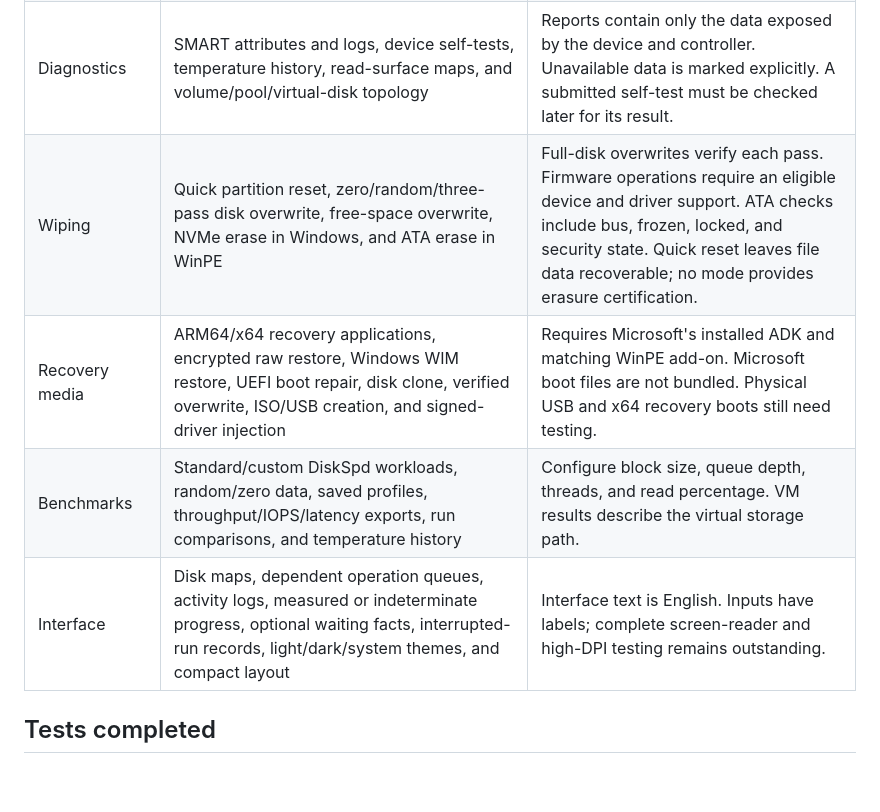
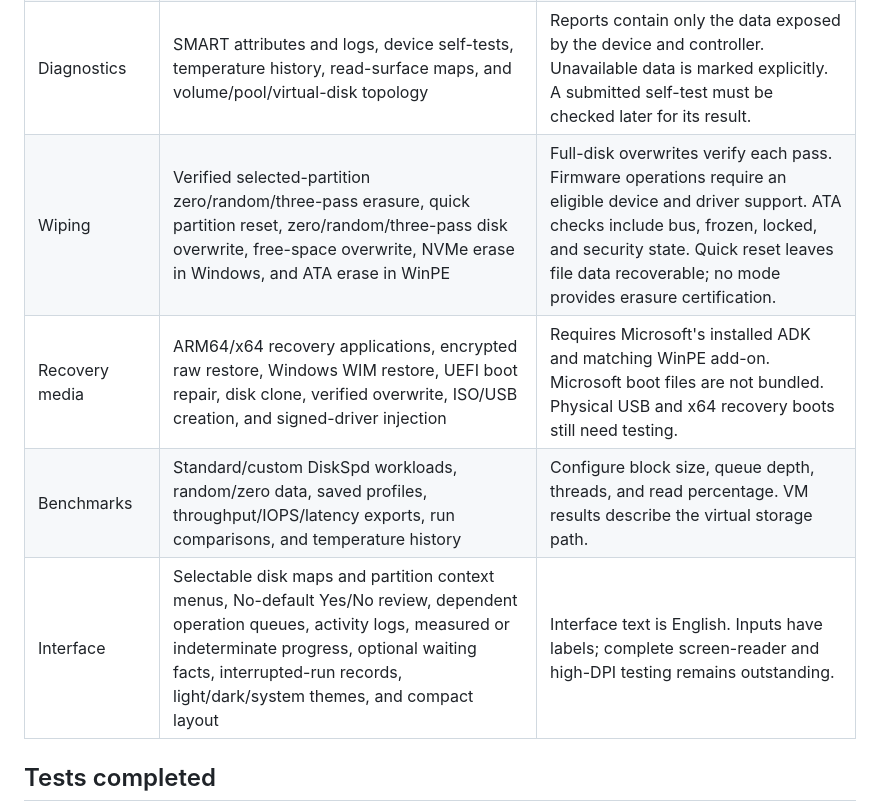
Before and after one commit to eMacTh3Creator/SoopaDriveTool, a Markdown page: docs/COMPLETION-MATRIX.md, the part around the change. Drawn GitHub-style; blank space fills up the shorter version.

Commit message:
Record native partition interface and erasure validation

```diff
--- a/docs/COMPLETION-MATRIX.md
+++ b/docs/COMPLETION-MATRIX.md
@@ -13,10 +13,10 @@ This page summarizes version 0.3.4. The [user guide](USER-GUIDE.md) describes ho
 | Partition management | Create, resize, move, split, merge, and redistribute space; GPT/MBR, primary/logical, basic/dynamic, filesystem, and allocation-size conversion | Moves use saved checkpoints and require review before resuming. Filesystem changes use a verified WIM checkpoint. Basic/dynamic conversion supports eligible single contiguous NTFS volumes; dynamic-to-basic requires a restart. |
 | File and partition recovery | Rebuild primary GPT from its backup; scan lost NTFS/exFAT/FAT32 partitions; recover supported NTFS MFT/data-run and FAT32 deleted entries; carve contiguous PNG/JPEG/PDF files; preview/export bytes; edit reviewed sectors | Fragmented carving, compressed/EFS NTFS file recovery, and multi-disk dynamic reconstruction are unsupported. Recovery depends on the source data still being present. Sector edits retain original bytes and check the preview hash. |
 | Diagnostics | SMART attributes and logs, device self-tests, temperature history, read-surface maps, and volume/pool/virtual-disk topology | Reports contain only the data exposed by the device and controller. Unavailable data is marked explicitly. A submitted self-test must be checked later for its result. |
-| Wiping | Quick partition reset, zero/random/three-pass disk overwrite, free-space overwrite, NVMe erase in Windows, and ATA erase in WinPE | Full-disk overwrites verify each pass. Firmware operations require an eligible device and driver support. ATA checks include bus, frozen, locked, and security state. Quick reset leaves file data recoverable; no mode provides erasure certification. |
+| Wiping | Verified selected-partition zero/random/three-pass erasure, quick partition reset, zero/random/three-pass disk overwrite, free-space overwrite, NVMe erase in Windows, and ATA erase in WinPE | Full-disk overwrites verify each pass. Firmware operations require an eligible device and driver support. ATA checks include bus, frozen, locked, and security state. Quick reset leaves file data recoverable; no mode provides erasure certification. |
 | Recovery media | ARM64/x64 recovery applications, encrypted raw restore, Windows WIM restore, UEFI boot repair, disk clone, verified overwrite, ISO/USB creation, and signed-driver injection | Requires Microsoft's installed ADK and matching WinPE add-on. Microsoft boot files are not bundled. Physical USB and x64 recovery boots still need testing. |
 | Benchmarks | Standard/custom DiskSpd workloads, random/zero data, saved profiles, throughput/IOPS/latency exports, run comparisons, and temperature history | Configure block size, queue depth, threads, and read percentage. VM results describe the virtual storage path. |
-| Interface | Disk maps, dependent operation queues, activity logs, measured or indeterminate progress, optional waiting facts, interrupted-run records, light/dark/system themes, and compact layout | Interface text is English. Inputs have labels; complete screen-reader and high-DPI testing remains outstanding. |
+| Interface | Selectable disk maps and partition context menus, No-default Yes/No review, dependent operation queues, activity logs, measured or indeterminate progress, optional waiting facts, interrupted-run records, light/dark/system themes, and compact layout | Interface text is English. Inputs have labels; complete screen-reader and high-DPI testing remains outstanding. |
 
 ## Tests completed
 
```
Also changed, not shown: docs/VALIDATION-0.3.4.md (added, +22 -0 lines).
